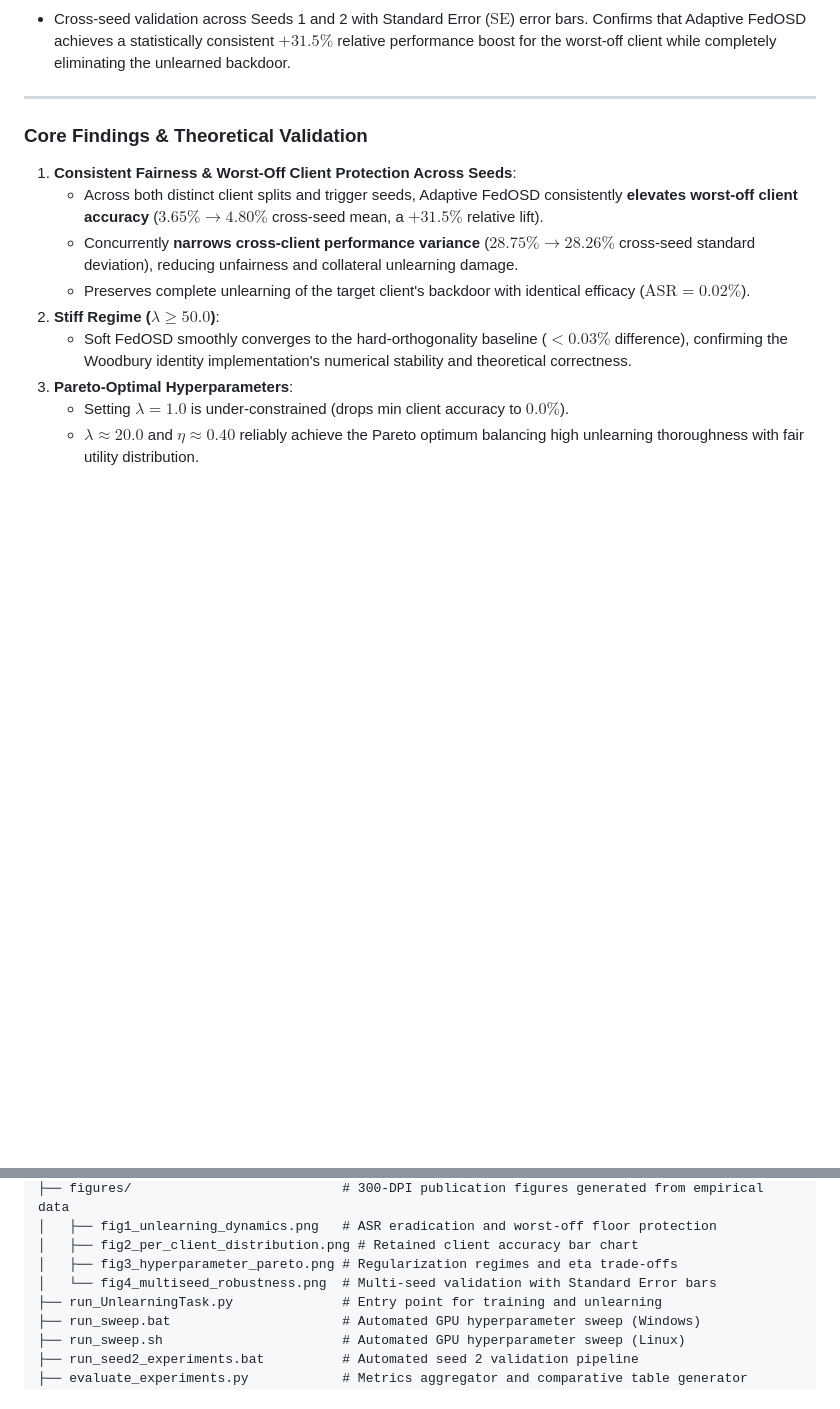
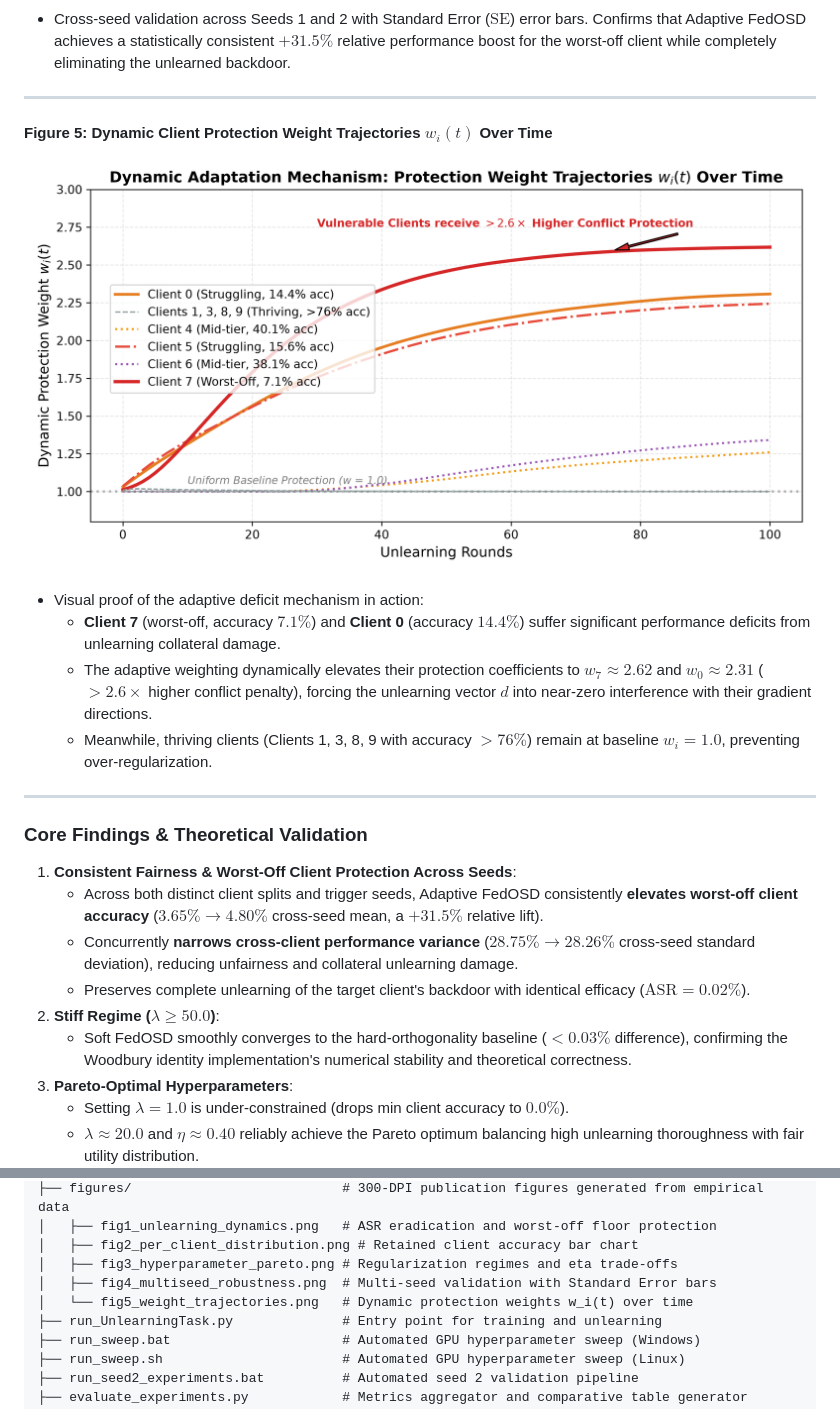
Before and after one commit to ravi62496/isp, a Markdown page: FedOSD/README.md, 2 parts joined by grey strips. GitHub-like rendering; pictures changed too: FedOSD/figures/fig5_weight_trajectories.png (added); blank space fills up the shorter version.

Commit message:
feat(viz): add dynamic weight trajectories plot (Figure 5) and update README

```diff
--- a/FedOSD/README.md
+++ b/FedOSD/README.md
@@ -151,6 +151,15 @@ The automated script [`plot_results.py`](plot_results.py) compiles the JSON expe
 
 ---
 
+#### Figure 5: Dynamic Client Protection Weight Trajectories $w_i(t)$ Over Time
+![Dynamic Weight Trajectories](figures/fig5_weight_trajectories.png)
+* Visual proof of the adaptive deficit mechanism in action:
+  - **Client 7** (worst-off, accuracy $7.1\%$) and **Client 0** (accuracy $14.4\%$) suffer significant performance deficits from unlearning collateral damage.
+  - The adaptive weighting dynamically elevates their protection coefficients to **$w_7 \approx 2.62$** and **$w_0 \approx 2.31$** ($>2.6\times$ higher conflict penalty), forcing the unlearning vector $d$ into near-zero interference with their gradient directions.
+  - Meanwhile, thriving clients (Clients 1, 3, 8, 9 with accuracy $>76\%$) remain at baseline $w_i = 1.0$, preventing over-regularization.
+
+---
+
 ### Core Findings & Theoretical Validation
 1. **Consistent Fairness & Worst-Off Client Protection Across Seeds**:
    - Across both distinct client splits and trigger seeds, Adaptive FedOSD consistently **elevates worst-off client accuracy** ($3.65\% \to 4.80\%$ cross-seed mean, a $+31.5\%$ relative lift).
@@ -181,7 +190,8 @@ FedOSD/
 │   ├── fig1_unlearning_dynamics.png   # ASR eradication and worst-off floor protection
 │   ├── fig2_per_client_distribution.png # Retained client accuracy bar chart
 │   ├── fig3_hyperparameter_pareto.png # Regularization regimes and eta trade-offs
-│   └── fig4_multiseed_robustness.png  # Multi-seed validation with Standard Error bars
+│   ├── fig4_multiseed_robustness.png  # Multi-seed validation with Standard Error bars
+│   └── fig5_weight_trajectories.png   # Dynamic protection weights w_i(t) over time
 ├── run_UnlearningTask.py              # Entry point for training and unlearning
 ├── run_sweep.bat                      # Automated GPU hyperparameter sweep (Windows)
 ├── run_sweep.sh                       # Automated GPU hyperparameter sweep (Linux)
```
Also changed, not shown: 1 other file.
